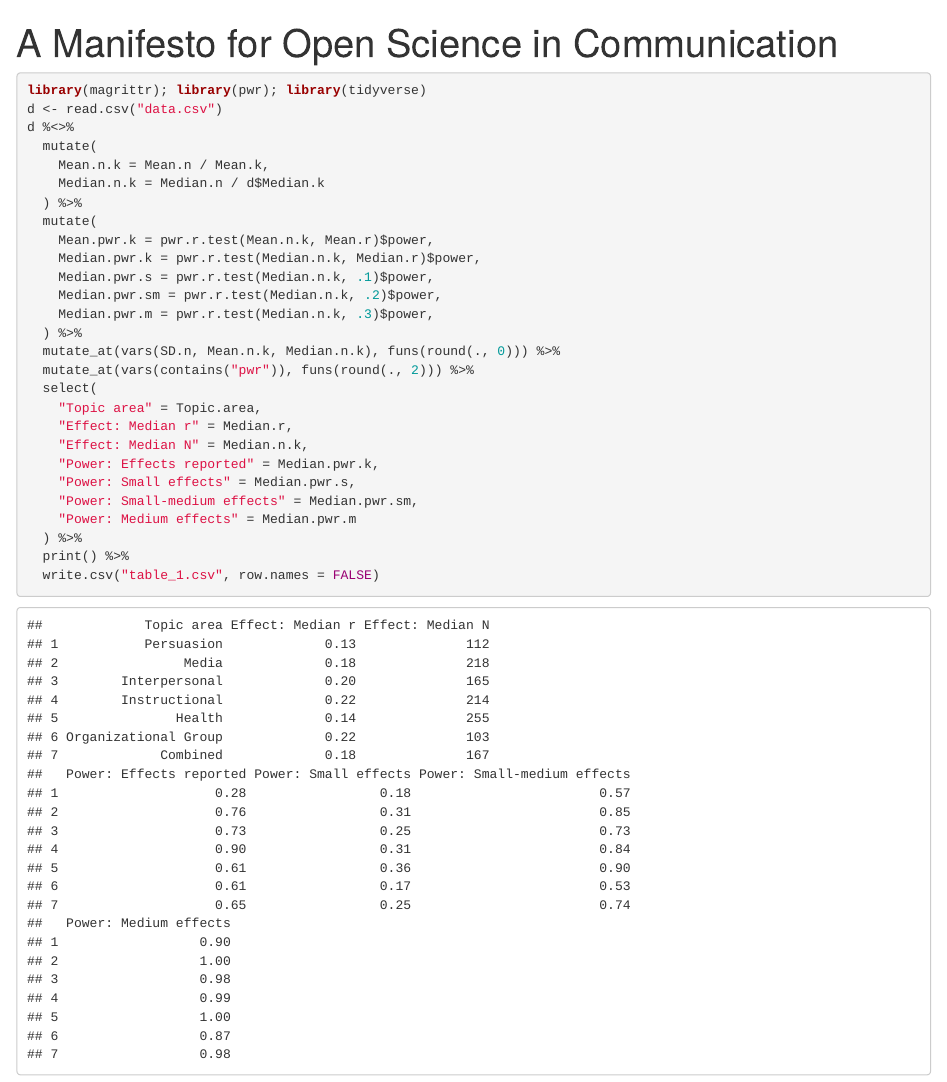
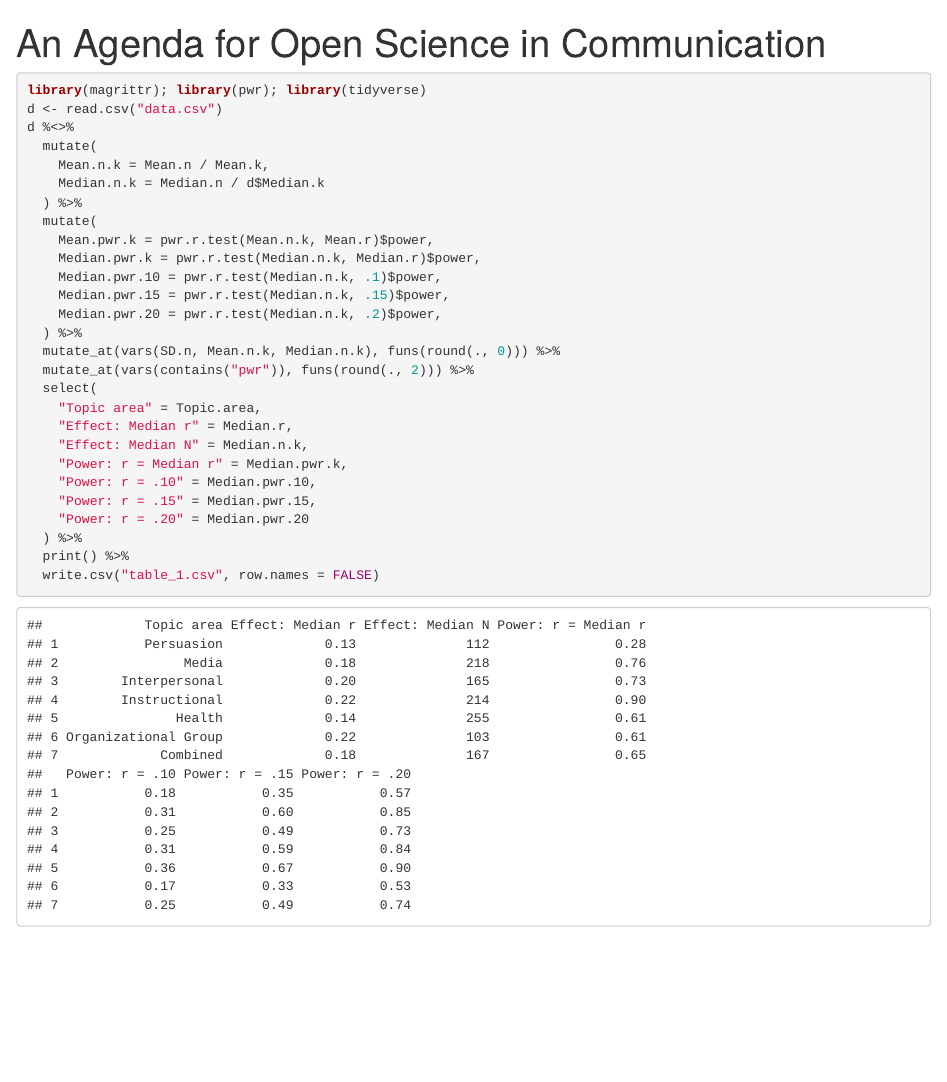
Before and after one commit to tdienlin/agenda-open-science, an R Markdown document (analyses.RmD): the page in a window 1100 px wide, from its top. Rendered offline with R 4.5, knitr and Pandoc, with nearby package versions.

Commit message:
- changed wording - changed title

````diff
--- a/analyses.RmD
+++ b/analyses.RmD
@@ -1,5 +1,5 @@
 ---
-title: "A Manifesto for Open Science in Communication"
+title: "An Agenda for Open Science in Communication"
 ---
 
 ```{r warning=F, message=F}
@@ -13,9 +13,9 @@ d %<>%
   mutate(
     Mean.pwr.k = pwr.r.test(Mean.n.k, Mean.r)$power,
     Median.pwr.k = pwr.r.test(Median.n.k, Median.r)$power,
-    Median.pwr.s = pwr.r.test(Median.n.k, .1)$power,
-    Median.pwr.sm = pwr.r.test(Median.n.k, .2)$power,
-    Median.pwr.m = pwr.r.test(Median.n.k, .3)$power,
+    Median.pwr.10 = pwr.r.test(Median.n.k, .1)$power,
+    Median.pwr.15 = pwr.r.test(Median.n.k, .15)$power,
+    Median.pwr.20 = pwr.r.test(Median.n.k, .2)$power,
   ) %>%
   mutate_at(vars(SD.n, Mean.n.k, Median.n.k), funs(round(., 0))) %>%
   mutate_at(vars(contains("pwr")), funs(round(., 2))) %>%
@@ -23,10 +23,10 @@ d %<>%
     "Topic area" = Topic.area,
     "Effect: Median r" = Median.r,
     "Effect: Median N" = Median.n.k,
-    "Power: Effects reported" = Median.pwr.k,
-    "Power: Small effects" = Median.pwr.s,
-    "Power: Small-medium effects" = Median.pwr.sm,
-    "Power: Medium effects" = Median.pwr.m
+    "Power: r = Median r" = Median.pwr.k,
+    "Power: r = .10" = Median.pwr.10,
+    "Power: r = .15" = Median.pwr.15,
+    "Power: r = .20" = Median.pwr.20
   ) %>%
   print() %>%
   write.csv("table_1.csv", row.names = FALSE)
--- a/table_1.csv
+++ b/table_1.csv
@@ -1,8 +1,8 @@
-"Topic area","Effect: Median r","Effect: Median N","Power: Effects reported","Power: Small effects","Power: Small-medium effects","Power: Medium effects"
-"Persuasion",0.13,112,0.28,0.18,0.57,0.9
-"Media",0.18,218,0.76,0.31,0.85,1
-"Interpersonal",0.2,165,0.73,0.25,0.73,0.98
-"Instructional",0.22,214,0.9,0.31,0.84,0.99
-"Health",0.14,255,0.61,0.36,0.9,1
-"Organizational Group",0.22,103,0.61,0.17,0.53,0.87
-"Combined",0.18,167,0.65,0.25,0.74,0.98
+"Topic area","Effect: Median r","Effect: Median N","Power: r = Median r","Power: r = .10","Power: r = .15","Power: r = .20"
+"Persuasion",0.13,112,0.28,0.18,0.35,0.57
+"Media",0.18,218,0.76,0.31,0.6,0.85
+"Interpersonal",0.2,165,0.73,0.25,0.49,0.73
+"Instructional",0.22,214,0.9,0.31,0.59,0.84
+"Health",0.14,255,0.61,0.36,0.67,0.9
+"Organizational Group",0.22,103,0.61,0.17,0.33,0.53
+"Combined",0.18,167,0.65,0.25,0.49,0.74
````
Also changed, not shown: analyses.html, 2 other files.
